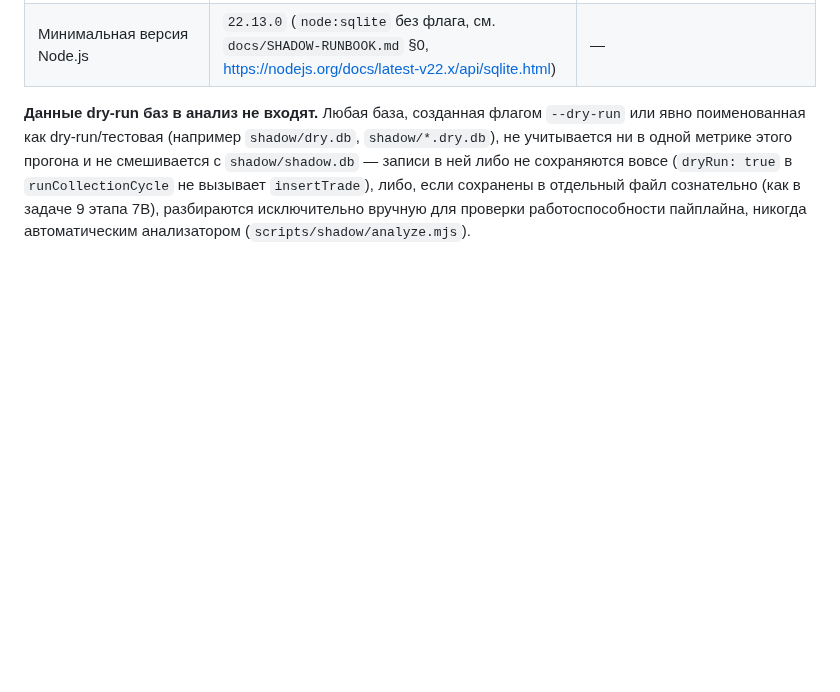
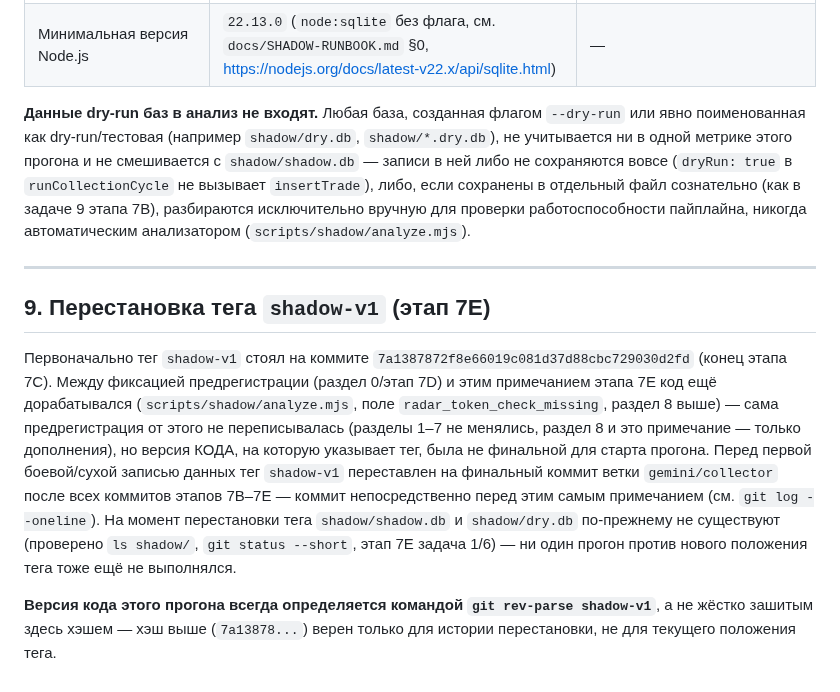
Before and after one commit to daniilmilintieiev-ux/wallet-radar, a Markdown page: docs/PREREGISTRATION.md, the part around the change. GitHub-like rendering; blank space fills up the shorter version.

Commit message:
docs(ground-truth): note shadow-v1 tag repositioning, before retagging
Stage 7E task 6, step 1 of 2 (this commit precedes the tag move itself, as
instructed). Purely additive appendix, section 9 -- sections 1-8 untouched.

Records that shadow-v1 originally pointed at 7a13878 (end of stage 7C) and
is about to be moved to the final commit of this branch after stages
7B-7E's code work (analyze.mjs, radar_token_check_missing) landed, still
before any dry or live data collection -- confirmed via `ls shadow/` and
`git status --short` immediately before this commit (still empty). States
that the run's code version is always `git rev-parse shadow-v1`, not a
hash frozen in this file, since the tag will move exactly once more here
and must not require editing this document again to stay accurate.

Co-Authored-By: Claude Sonnet 5 <noreply@anthropic.com>

```diff
--- a/docs/PREREGISTRATION.md
+++ b/docs/PREREGISTRATION.md
@@ -145,3 +145,11 @@ CI95 = [center - margin, center + margin]
 | Минимальная версия Node.js | `22.13.0` (`node:sqlite` без флага, см. `docs/SHADOW-RUNBOOK.md` §0, https://nodejs.org/docs/latest-v22.x/api/sqlite.html) | — |
 
 **Данные dry-run баз в анализ не входят.** Любая база, созданная флагом `--dry-run` или явно поименованная как dry-run/тестовая (например `shadow/dry.db`, `shadow/*.dry.db`), не учитывается ни в одной метрике этого прогона и не смешивается с `shadow/shadow.db` — записи в ней либо не сохраняются вовсе (`dryRun: true` в `runCollectionCycle` не вызывает `insertTrade`), либо, если сохранены в отдельный файл сознательно (как в задаче 9 этапа 7B), разбираются исключительно вручную для проверки работоспособности пайплайна, никогда автоматическим анализатором (`scripts/shadow/analyze.mjs`).
+
+---
+
+## 9. Перестановка тега `shadow-v1` (этап 7E)
+
+Первоначально тег `shadow-v1` стоял на коммите `7a1387872f8e66019c081d37d88cbc729030d2fd` (конец этапа 7C). Между фиксацией предрегистрации (раздел 0/этап 7D) и этим примечанием этапа 7E код ещё дорабатывался (`scripts/shadow/analyze.mjs`, поле `radar_token_check_missing`, раздел 8 выше) — сама предрегистрация от этого не переписывалась (разделы 1–7 не менялись, раздел 8 и это примечание — только дополнения), но версия КОДА, на которую указывает тег, была не финальной для старта прогона. Перед первой боевой/сухой записью данных тег `shadow-v1` переставлен на финальный коммит ветки `gemini/collector` после всех коммитов этапов 7B–7E — коммит непосредственно перед этим самым примечанием (см. `git log --oneline`). На момент перестановки тега `shadow/shadow.db` и `shadow/dry.db` по-прежнему не существуют (проверено `ls shadow/`, `git status --short`, этап 7E задача 1/6) — ни один прогон против нового положения тега тоже ещё не выполнялся.
+
+**Версия кода этого прогона всегда определяется командой `git rev-parse shadow-v1`**, а не жёстко зашитым здесь хэшем — хэш выше (`7a13878...`) верен только для истории перестановки, не для текущего положения тега.
```
